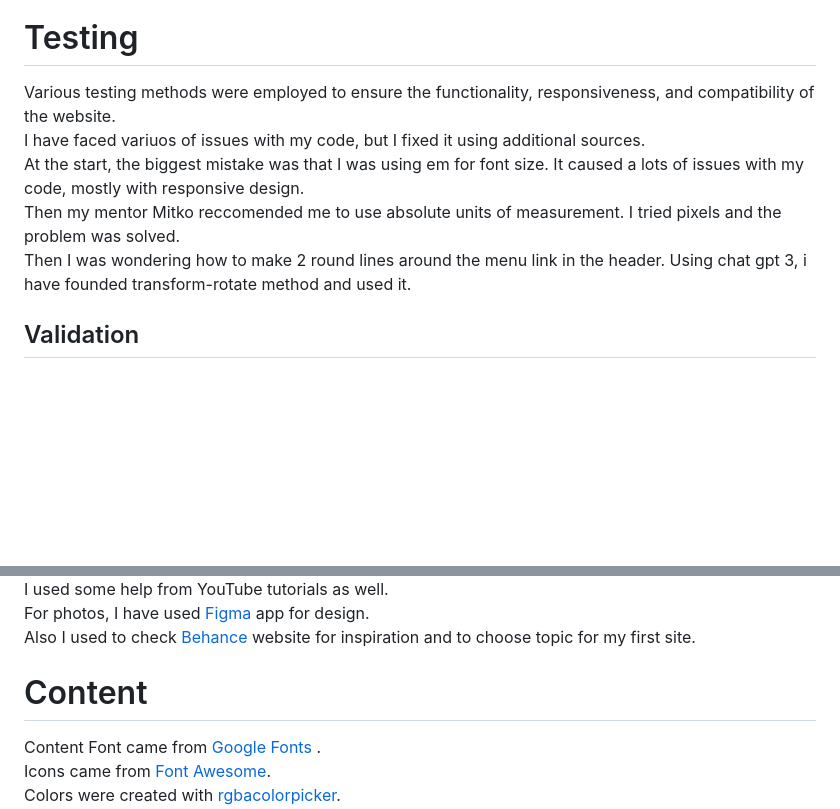
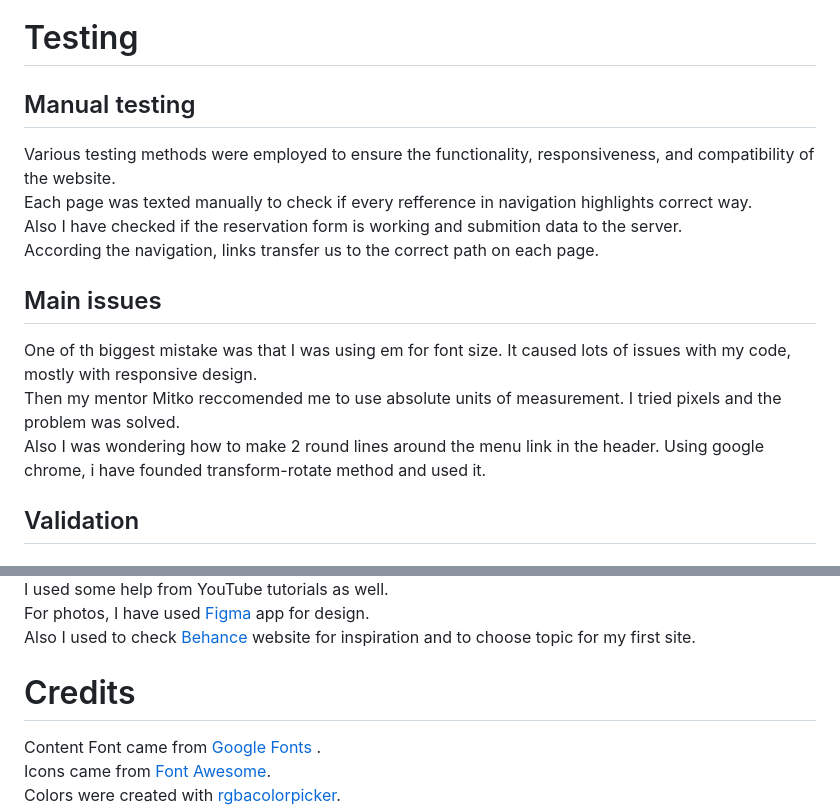
Before and after one commit to nazar0309/Fiorente-Restaurant, a Markdown page: README.md, 2 parts joined by grey strips. GitHub-like rendering; blank space fills up the shorter version.

Commit message:
Adding Manual testiong and Main issues subsections inside the testing section

```diff
--- a/README.md
+++ b/README.md
@@ -190,12 +190,19 @@ Contact details, including address, phone number, email, and social media links.
 
 # Testing
 
+
+## Manual testing
+
 Various testing methods were employed to ensure the functionality, responsiveness, and compatibility of the website.<br>
- I have faced variuos of issues with my code, but I fixed it using additional sources.<br>
-At the start, the biggest mistake was that I was using em for font size. It caused a lots of issues with my code, mostly with responsive design.<br>
+Each page was texted manually to check if every refference in navigation highlights correct way.<br> Also I have checked if the reservation form is working and submition data to the server.<br> According the navigation, links transfer us to the correct path on each page.
+
+
+
+## Main issues
+
+One of th biggest mistake was that I was using em for font size. It caused lots of issues with my code, mostly with responsive design.<br>
 Then my mentor Mitko reccomended me to use absolute units of measurement. I tried pixels and the problem was solved.<br>
-Then I was wondering how to make 2 round lines around the menu link in the header. Using chat gpt 3, i have founded transform-rotate method and used it.
-
+Also I was wondering how to make 2 round lines around the menu link in the header. Using google chrome, i have founded transform-rotate method and used it.<br>
 
 
 ## Validation
@@ -271,7 +279,7 @@ I used some help from YouTube tutorials as well.<br>
 For photos, I have used <a href="https://www.figma.com/">Figma</a> app for design.<br>
 Also I used to check <a href="https://www.behance.net/">Behance</a> website for inspiration and to choose topic for my first site.<br>
 
-# Content
+# Credits
 
 Content
 Font came from <a href="https://fonts.google.com/">Google Fonts </a>.<br>
```
Also changed, not shown: other parts of README.md (+1 -0 lines).
